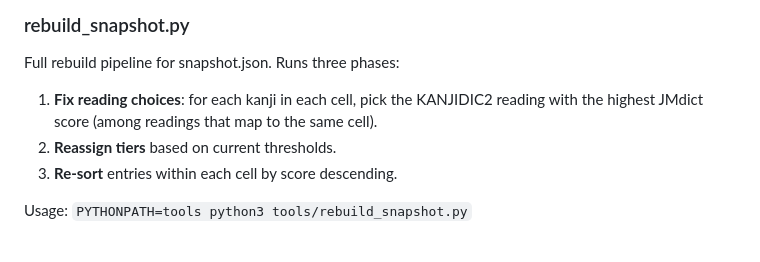
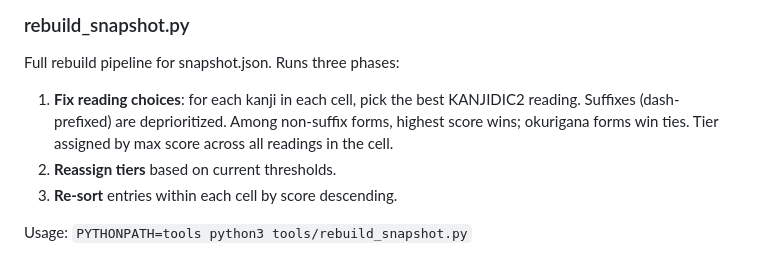
Before and after one commit to haixiashi/kanjireadingmap, a Markdown page: docs/README.md, the part around the change. GitHub-like rendering.

Commit message:
Update docs: reading choice priority rules

```diff
--- a/docs/README.md
+++ b/docs/README.md
@@ -273,8 +273,9 @@ are removed when their standard Joyo form (国) exists in the same cell.
 ### rebuild_snapshot.py
 Full rebuild pipeline for snapshot.json. Runs three phases:
 1. **Fix reading choices**: for each kanji in each cell, pick the
-   KANJIDIC2 reading with the highest JMdict score (among readings that
-   map to the same cell).
+   best KANJIDIC2 reading. Suffixes (dash-prefixed) are deprioritized.
+   Among non-suffix forms, highest score wins; okurigana forms win
+   ties. Tier assigned by max score across all readings in the cell.
 2. **Reassign tiers** based on current thresholds.
 3. **Re-sort** entries within each cell by score descending.
 
```
